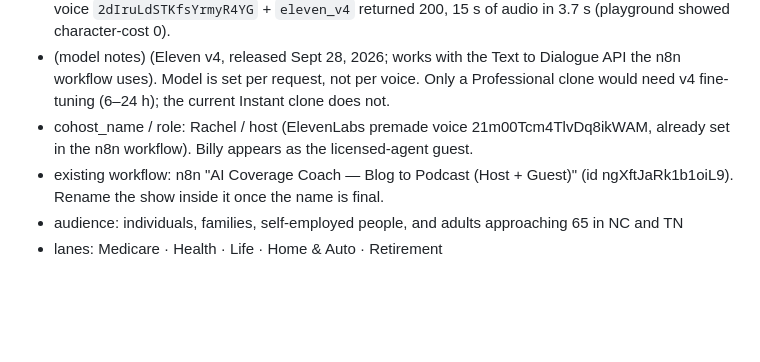
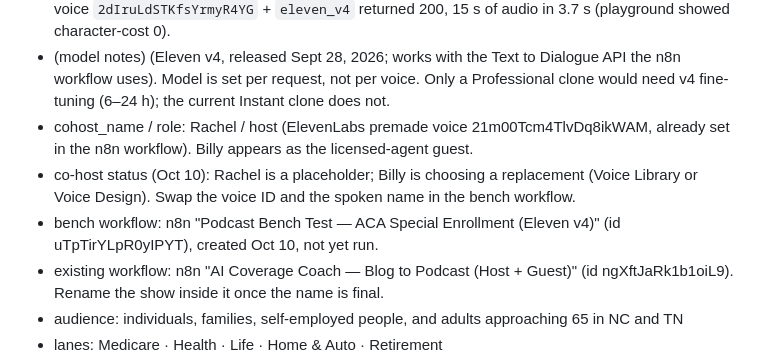
Before and after one commit to AutomateTJIA/smart-coverage-podcast, a Markdown page: brands/the-jordan-insurance-agency.md, the part around the change. Rendered like a GitHub page; blank space fills up the shorter version.

Commit message:
Podcast engine: n8n bench workflow created (not yet run); co-host swap pending
Co-Authored-By: Claude Opus 5.5 <noreply@anthropic.com>
Claude-Session: https://claude.ai/code/session_013V4QW24snhwLaEpdqEFU45

```diff
--- a/brands/the-jordan-insurance-agency.md
+++ b/brands/the-jordan-insurance-agency.md
@@ -10,6 +10,8 @@
 - elevenlabs_model: `eleven_v4` — **verified Oct 10:** API playground POST /v1/text-to-speech with voice `2dIruLdSTKfsYrmyR4YG` + `eleven_v4` returned 200, 15 s of audio in 3.7 s (playground showed character-cost 0).
 - (model notes) (Eleven v4, released Sept 28, 2026; works with the Text to Dialogue API the n8n workflow uses). Model is set per request, not per voice.  Only a Professional clone would need v4 fine-tuning (6–24 h); the current Instant clone does not.
 - cohost_name / role: Rachel / host (ElevenLabs premade voice 21m00Tcm4TlvDq8ikWAM, already set in the n8n workflow). Billy appears as the licensed-agent guest.
+- co-host status (Oct 10): Rachel is a placeholder; Billy is choosing a replacement (Voice Library or Voice Design). Swap the voice ID and the spoken name in the bench workflow.
+- bench workflow: n8n "Podcast Bench Test — ACA Special Enrollment (Eleven v4)" (id uTpTirYLpR0yIPYT), created Oct 10, not yet run.
 - existing workflow: n8n "AI Coverage Coach — Blog to Podcast (Host + Guest)" (id ngXftJaRk1b1oiL9). Rename the show inside it once the name is final.
 - audience: individuals, families, self-employed people, and adults approaching 65 in NC and TN
 - lanes: Medicare · Health · Life · Home & Auto · Retirement
```
